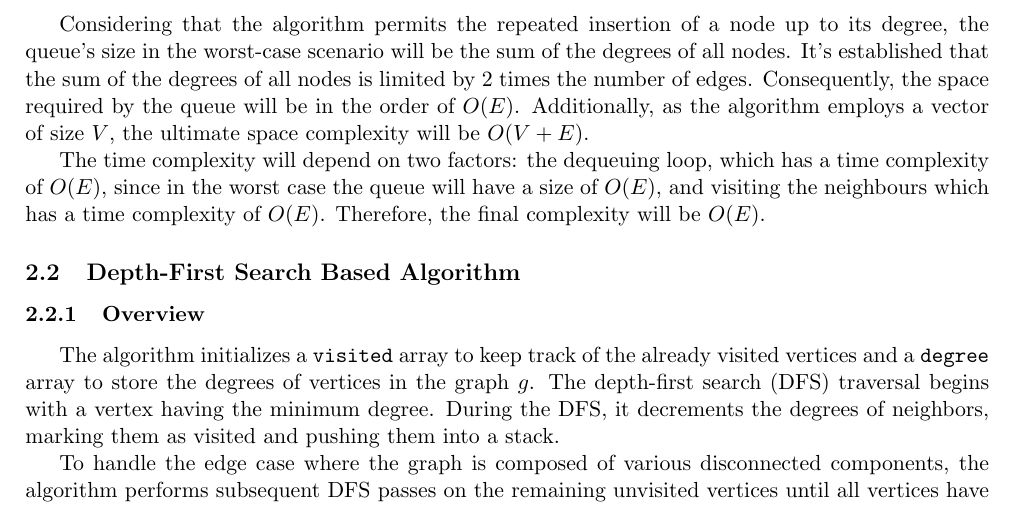
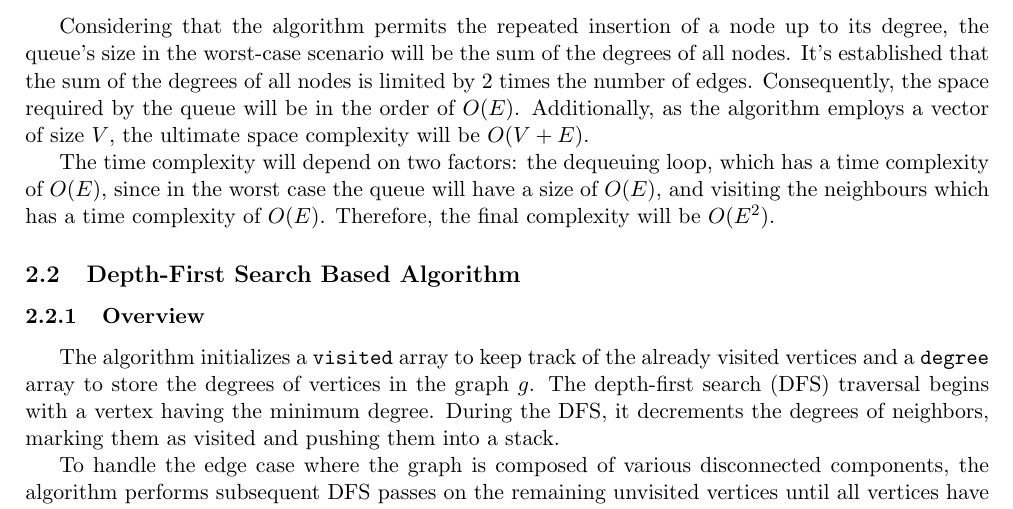
Before and after one commit to jsilll/crc, a LaTeX paper (report/Main.tex, which reads report/Sections/Algorithms.tex): part of page 4 of 9, cut so that both start at the same text. Compiled offline with pdfLaTeX.

Commit message:
[Report] Complexity fix

```diff
--- a/report/Sections/Algorithms.tex
+++ b/report/Sections/Algorithms.tex
@@ -14,7 +14,7 @@ Initially, the algorithm calculates the degree of every node and enqueues nodes
 
 Considering that the algorithm permits the repeated insertion of a node up to its degree, the queue's size in the worst-case scenario will be the sum of the degrees of all nodes. It's established that the sum of the degrees of all nodes is limited by 2 times the number of edges. Consequently, the space required by the queue will be in the order of $O(E)$. Additionally, as the algorithm employs a vector of size $V$, the ultimate space complexity will be $O(V + E)$.
 
-The time complexity will depend on two factors: the dequeuing loop, which has a time complexity of $O(E)$, since in the worst case the queue will have a size of $O(E)$, and visiting the neighbours which has a time complexity of $O(E)$. Therefore, the final complexity will be $O(E)$.
+The time complexity will depend on two factors: the dequeuing loop, which has a time complexity of $O(E)$, since in the worst case the queue will have a size of $O(E)$, and visiting the neighbours which has a time complexity of $O(E)$. Therefore, the final complexity will be $O(E^2)$.
 
 \subsection{Depth-First Search Based Algorithm}
 
```
